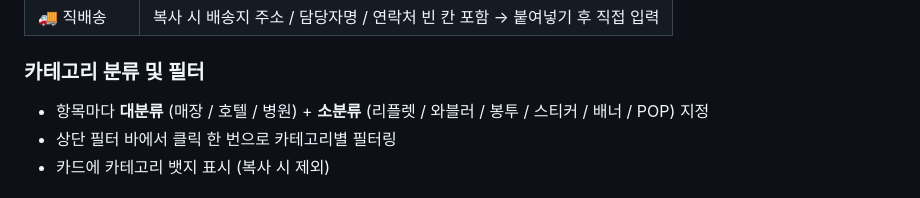
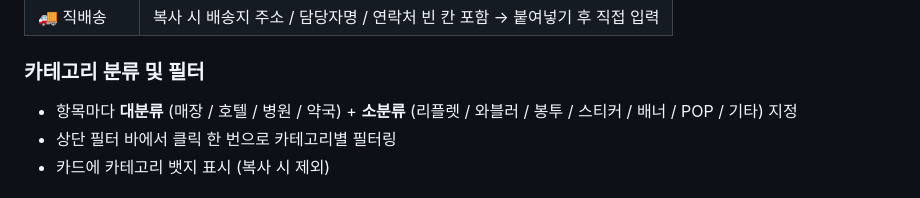
Before and after one commit to MinseokRyu96/KTP_DesignOrderForm, a Markdown page: README.md, the part around the change. GitHub-like rendering.

Commit message:
docs: 카테고리 목록 README 업데이트 (약국, 기타 추가)

```diff
--- a/README.md
+++ b/README.md
@@ -26,7 +26,7 @@
 | 🚚 직배송 | 복사 시 배송지 주소 / 담당자명 / 연락처 빈 칸 포함 → 붙여넣기 후 직접 입력 |
 
 ### 카테고리 분류 및 필터
-- 항목마다 **대분류** (매장 / 호텔 / 병원) + **소분류** (리플렛 / 와블러 / 봉투 / 스티커 / 배너 / POP) 지정
+- 항목마다 **대분류** (매장 / 호텔 / 병원 / 약국) + **소분류** (리플렛 / 와블러 / 봉투 / 스티커 / 배너 / POP / 기타) 지정
 - 상단 필터 바에서 클릭 한 번으로 카테고리별 필터링
 - 카드에 카테고리 뱃지 표시 (복사 시 제외)
 
```
